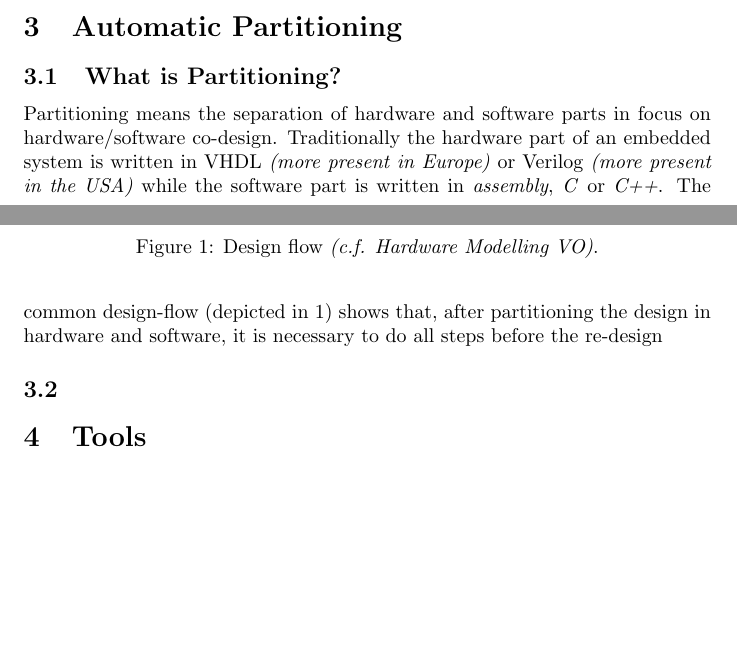
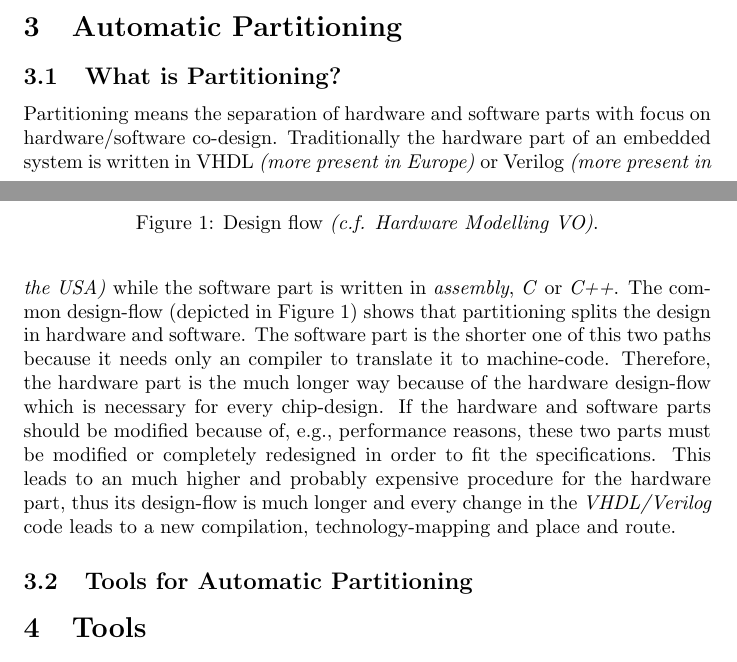
Before and after one commit to zarubaf/hscodesign, a LaTeX document (doc/vu/zusammenschrift_vortrag/writeup.tex): two parts of pages 1 and 2 of 2, joined at a grey line, cut so that both start at the same text, the shorter picture padded with empty space. Compiled offline with pdfLaTeX.

Commit message:
completed subchapter ->what is partitioning

```diff
--- a/doc/vu/zusammenschrift_vortrag/writeup.tex
+++ b/doc/vu/zusammenschrift_vortrag/writeup.tex
@@ -28,16 +28,20 @@
 
 	\section{Automatic Partitioning}
 	  \subsection{What is Partitioning?}
-	  Partitioning means the separation of hardware and software parts in focus on hardware/software co-design.
+	  Partitioning means the separation of hardware and software parts with focus on hardware/software co-design.
 	  Traditionally the hardware part of an embedded system is written in VHDL \textit{(more present in Europe)} or Verilog \textit{(more present in the USA)} while the software part is written in \textit{assembly}, \textit{C} or \textit{C++}.
-	  The common design-flow (depicted in \ref{fig:flow}) shows that, after partitioning the design in hardware and software,  it is necessary to do all steps before the re-design
+	  The common design-flow (depicted in Figure~\ref{fig:flow}) shows that partitioning splits the design in hardware and software.
+	  The software part is the shorter one of this two paths because it needs only an compiler to translate it to machine-code. Therefore, the hardware part is the much longer way because of the hardware design-flow which is necessary for every chip-design.
 	    \begin{figure}[tp]
 	      \centering
 	      \includegraphics[scale=0.18]{../pictures/flow.pdf}
 	      \caption{Design flow \textit{(c.f. Hardware Modelling VO)}.}
 	      \label{fig:flow}
 	    \end{figure}
-	  \subsection{}
+	  If the hardware and software parts should be modified because of, e.g., performance reasons, these two parts must be modified or completely redesigned in order to fit the specifications.
+	  This leads to an much higher and probably expensive procedure for the hardware part, thus its design-flow is much longer and every change in the \textit{VHDL/Verilog} code leads to a new compilation, technology-mapping and place and route.
+%	  Unless there are other circumstances, the \textit{system definition} and the \textit{specification} steps are part of the project management which have to be done only once.
+	  \subsection{Tools for Automatic Partitioning}
 
 	\section{Tools}
 
```
Also changed, not shown: doc/vu/zusammenschrift_vortrag/writeup.pdf, 1 other file.
